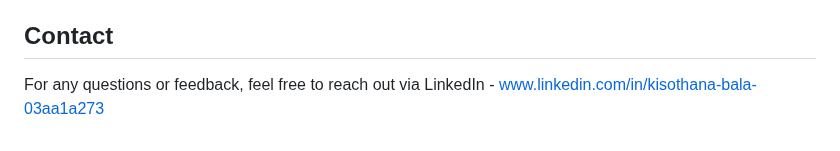
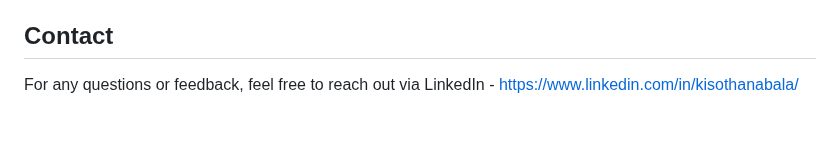
Before and after one commit to kisothana0805/Laboratory-Booking-System, a Markdown page: README.md, the part around the change. Drawn GitHub-style.

```diff
--- a/README.md
+++ b/README.md
@@ -120,4 +120,4 @@ lab_booking_system/
 - 🏫 3rd Year Computer Engineering Student
 
 ## Contact
-For any questions or feedback, feel free to reach out via LinkedIn - www.linkedin.com/in/kisothana-bala-03aa1a273
+For any questions or feedback, feel free to reach out via LinkedIn - https://www.linkedin.com/in/kisothanabala/
```
